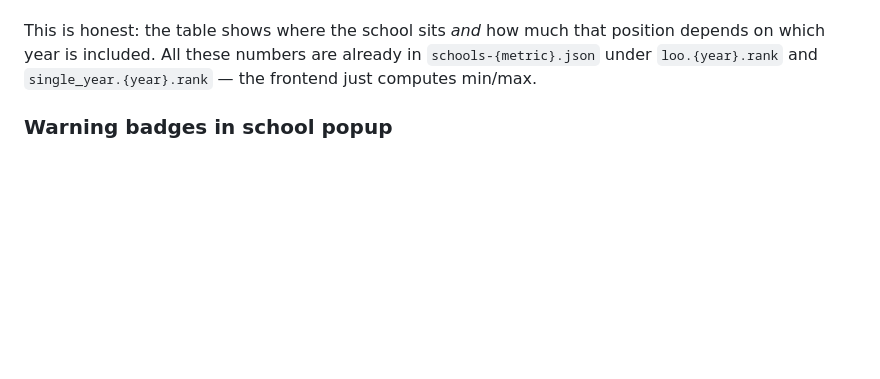
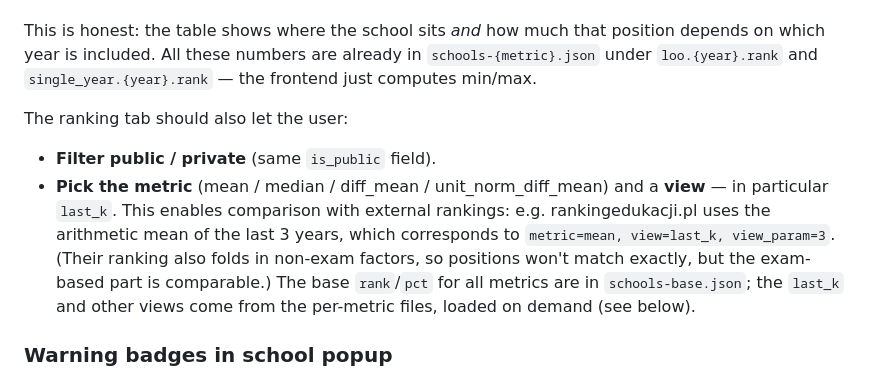
Before and after one commit to herbakamil/compare-primary-schools-mazowieckie, a Markdown page: CLAUDE.md, the part around one of its changes. Drawn GitHub-style; blank space fills up the shorter version.

```diff
--- a/CLAUDE.md
+++ b/CLAUDE.md
@@ -326,6 +382,17 @@ This is honest: the table shows where the school sits *and* how much that
 position depends on which year is included. All these numbers are already in
 `schools-{metric}.json` under `loo.{year}.rank` and `single_year.{year}.rank`
 — the frontend just computes min/max.
+
+The ranking tab should also let the user:
+- **Filter public / private** (same `is_public` field).
+- **Pick the metric** (mean / median / diff_mean / unit_norm_diff_mean) and a
+  **view** — in particular `last_k`. This enables comparison with external
+  rankings: e.g. rankingedukacji.pl uses the arithmetic mean of the last 3 years,
+  which corresponds to `metric=mean, view=last_k, view_param=3`. (Their ranking
+  also folds in non-exam factors, so positions won't match exactly, but the
+  exam-based part is comparable.) The base `rank`/`pct` for all metrics are in
+  `schools-base.json`; the `last_k` and other views come from the per-metric
+  files, loaded on demand (see below).
 
 ### Warning badges in school popup
 
```
Also changed, not shown: other parts of CLAUDE.md (+108 -27 lines).
